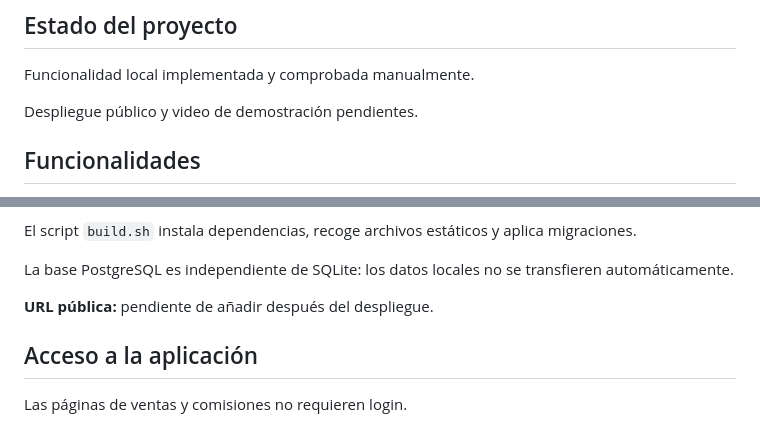
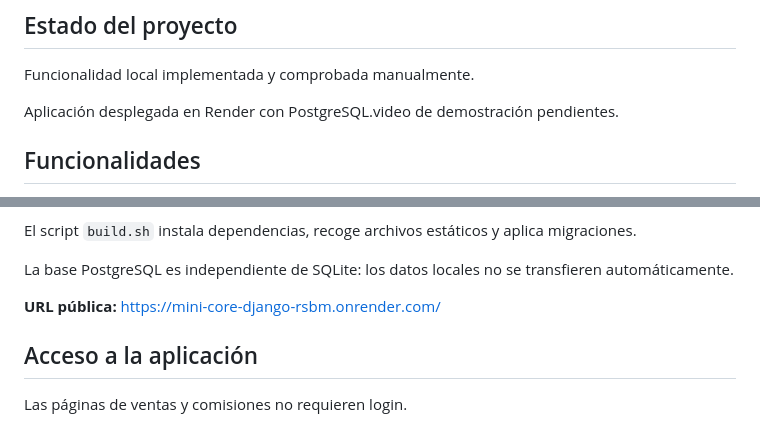
Before and after one commit to Rjpg25/mini-core-Django, a Markdown page: README.md, 2 parts joined by grey strips. GitHub-like rendering.

Commit message:
Añadir URL pública del Mini Core

```diff
--- a/README.md
+++ b/README.md
@@ -8,7 +8,7 @@ Proyecto académico desarrollado por Ricardo Piñango, estudiante de Ingeniería
 
 Funcionalidad local implementada y comprobada manualmente.
 
-Despliegue público y video de demostración pendientes.
+Aplicación desplegada en Render con PostgreSQL.video de demostración pendientes.
 
 ## Funcionalidades
 
@@ -251,7 +251,7 @@ El script `build.sh` instala dependencias, recoge archivos estáticos y aplica m
 
 La base PostgreSQL es independiente de SQLite: los datos locales no se transfieren automáticamente.
 
-**URL pública:** pendiente de añadir después del despliegue.
+**URL pública:** https://mini-core-django-rsbm.onrender.com/
 
 ## Acceso a la aplicación
 
```
